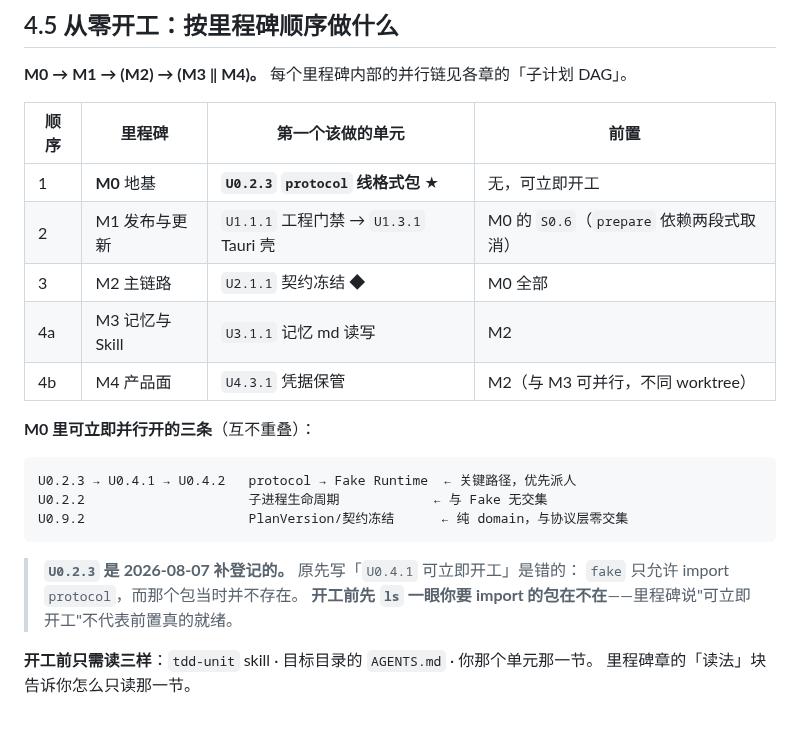
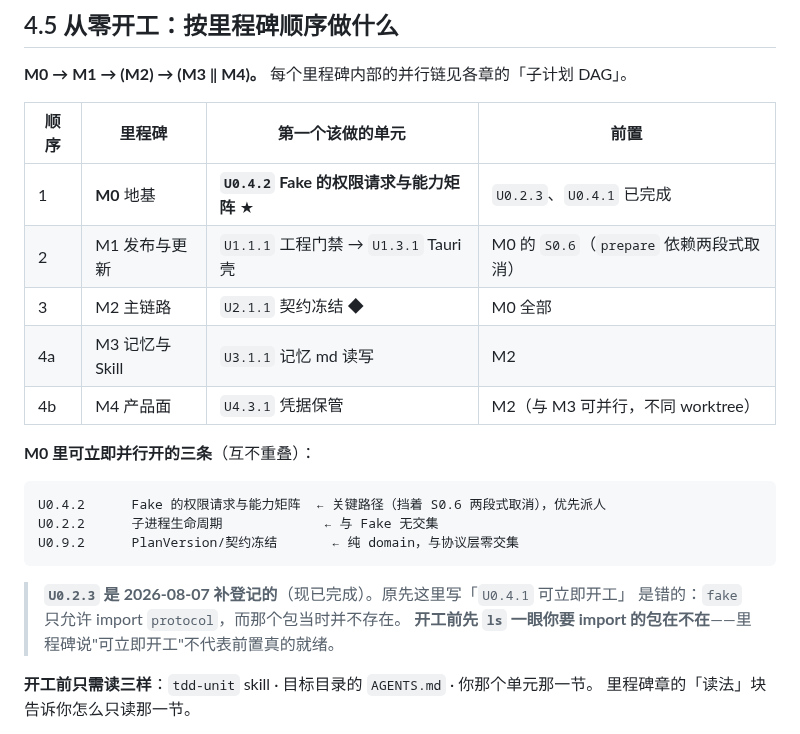
Before and after one commit to HuLuca1998/acp-flows, a Markdown page: docs/ai-playbook.md, the part around the change. Rendered like a GitHub page.

````diff
--- a/docs/ai-playbook.md
+++ b/docs/ai-playbook.md
@@ -116,7 +116,7 @@ Read docs/acp-integration.md offset=420 limit=80
 
 | 顺序 | 里程碑 | 第一个该做的单元 | 前置 |
 |---|---|---|---|
-| 1 | **M0** 地基 | **`U0.2.3` `protocol` 线格式包** ★ | 无，可立即开工 |
+| 1 | **M0** 地基 | **`U0.4.2` Fake 的权限请求与能力矩阵** ★ | `U0.2.3`、`U0.4.1` 已完成 |
 | 2 | M1 发布与更新 | `U1.1.1` 工程门禁 → `U1.3.1` Tauri 壳 | M0 的 `S0.6`（`prepare` 依赖两段式取消） |
 | 3 | M2 主链路 | `U2.1.1` 契约冻结 ◆ | M0 全部 |
 | 4a | M3 记忆与 Skill | `U3.1.1` 记忆 md 读写 | M2 |
@@ -125,13 +125,13 @@ Read docs/acp-integration.md offset=420 limit=80
 **M0 里可立即并行开的三条**（互不重叠）：
 
 ```
-U0.2.3 → U0.4.1 → U0.4.2   protocol → Fake Runtime  ← 关键路径，优先派人
-U0.2.2                     子进程生命周期            ← 与 Fake 无交集
-U0.9.2                     PlanVersion/契约冻结      ← 纯 domain，与协议层零交集
+U0.4.2      Fake 的权限请求与能力矩阵  ← 关键路径（挡着 S0.6 两段式取消），优先派人
+U0.2.2      子进程生命周期             ← 与 Fake 无交集
+U0.9.2      PlanVersion/契约冻结       ← 纯 domain，与协议层零交集
 ```
 
-> **`U0.2.3` 是 2026-08-07 补登记的。** 原先写「`U0.4.1` 可立即开工」是错的：
-> `fake` 只允许 import `protocol`，而那个包当时并不存在。
+> **`U0.2.3` 是 2026-08-07 补登记的**（现已完成）。原先这里写「`U0.4.1` 可立即开工」
+> 是错的：`fake` 只允许 import `protocol`，而那个包当时并不存在。
 > **开工前先 `ls` 一眼你要 import 的包在不在**——里程碑说"可立即开工"不代表前置真的就绪。
 
 **开工前只需读三样**：`tdd-unit` skill · 目标目录的 `AGENTS.md` · 你那个单元那一节。
````
Also changed, not shown: docs/plan/roadmap.md (+6 -5 lines), 1 other file.
